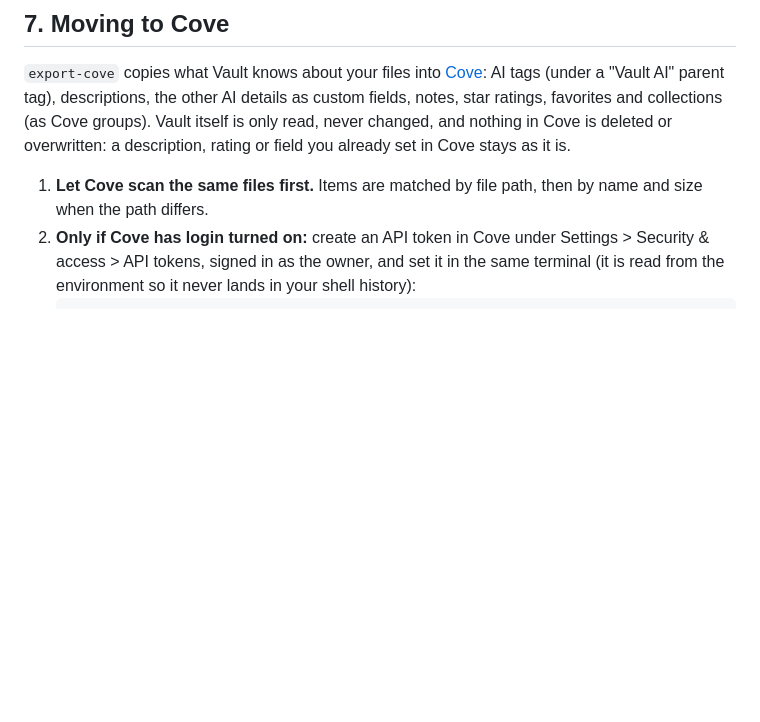
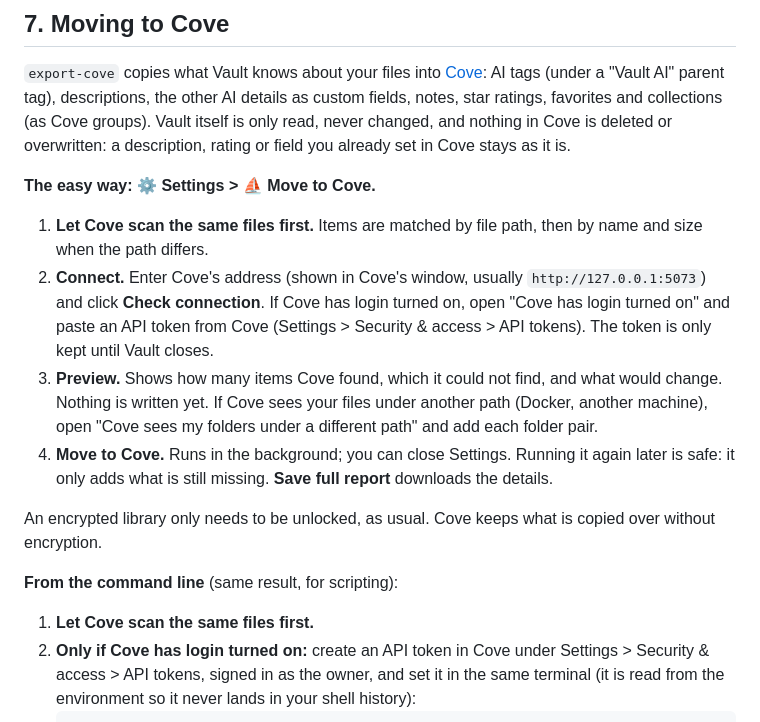
Before and after one commit to aericocode/Vault, a Markdown page: SETUP.md, the part around the change. GitHub-like rendering; blank space fills up the shorter version.

Commit message:
SETUP: Move to Cove tab comes first, command line second
Co-Authored-By: Claude Opus 5.5 <noreply@anthropic.com>

```diff
--- a/SETUP.md
+++ b/SETUP.md
@@ -343,8 +343,29 @@ ratings, favorites and collections (as Cove groups). Vault itself is only
 read, never changed, and nothing in Cove is deleted or overwritten: a
 description, rating or field you already set in Cove stays as it is.
 
+**The easy way: ⚙ Settings > ⛵ Move to Cove.**
+
 1. **Let Cove scan the same files first.** Items are matched by file path,
    then by name and size when the path differs.
+2. **Connect.** Enter Cove's address (shown in Cove's window, usually
+   `http://127.0.0.1:5073`) and click **Check connection**. If Cove has login
+   turned on, open "Cove has login turned on" and paste an API token from
+   Cove (Settings > Security & access > API tokens). The token is only kept
+   until Vault closes.
+3. **Preview.** Shows how many items Cove found, which it could not find, and
+   what would change. Nothing is written yet. If Cove sees your files under
+   another path (Docker, another machine), open "Cove sees my folders under a
+   different path" and add each folder pair.
+4. **Move to Cove.** Runs in the background; you can close Settings. Running
+   it again later is safe: it only adds what is still missing. **Save full
+   report** downloads the details.
+
+An encrypted library only needs to be unlocked, as usual. Cove keeps what is
+copied over without encryption.
+
+**From the command line** (same result, for scripting):
+
+1. **Let Cove scan the same files first.**
 2. **Only if Cove has login turned on:** create an API token in Cove under
    Settings > Security & access > API tokens, signed in as the owner, and set
    it in the same terminal (it is read from the environment so it never lands
```
